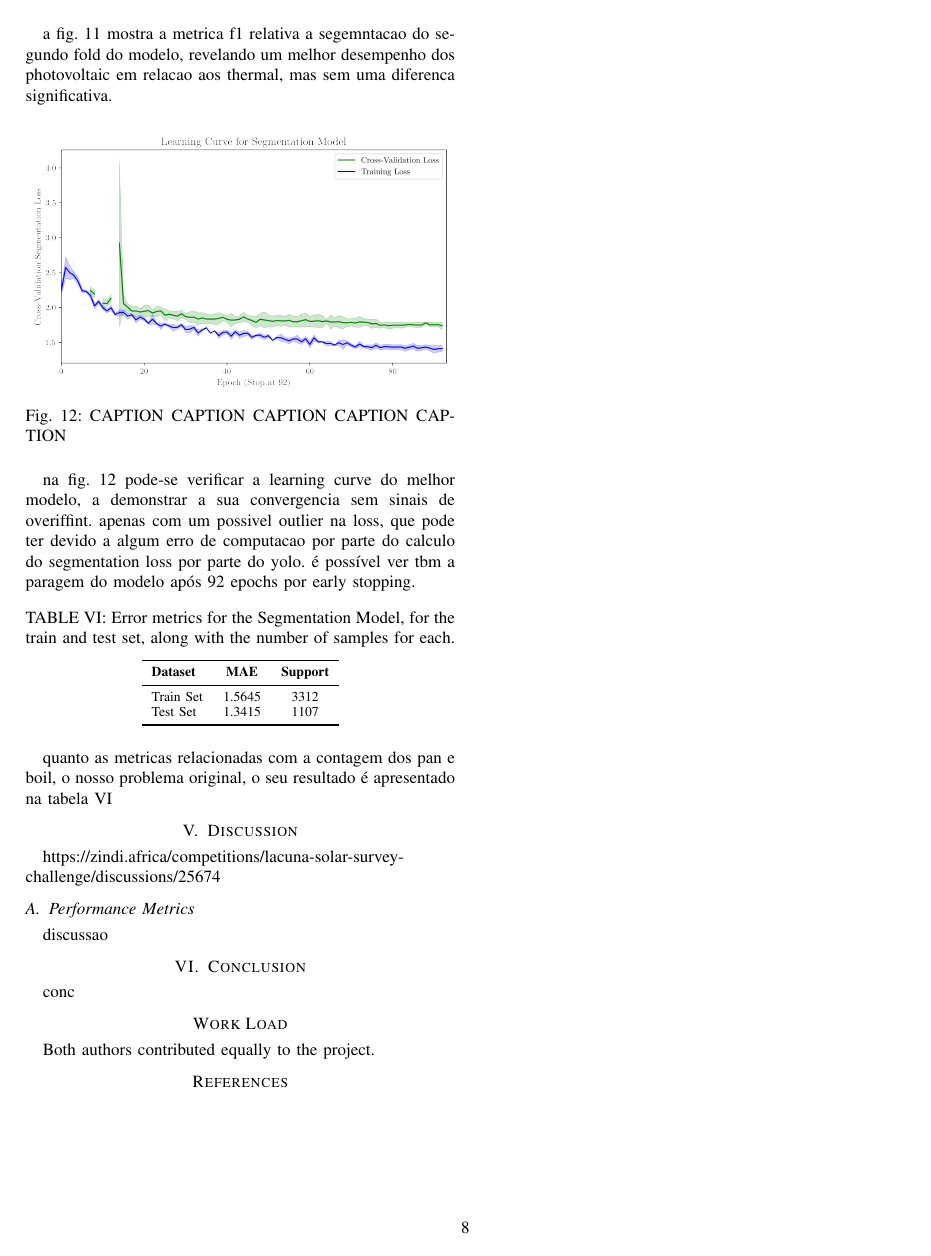
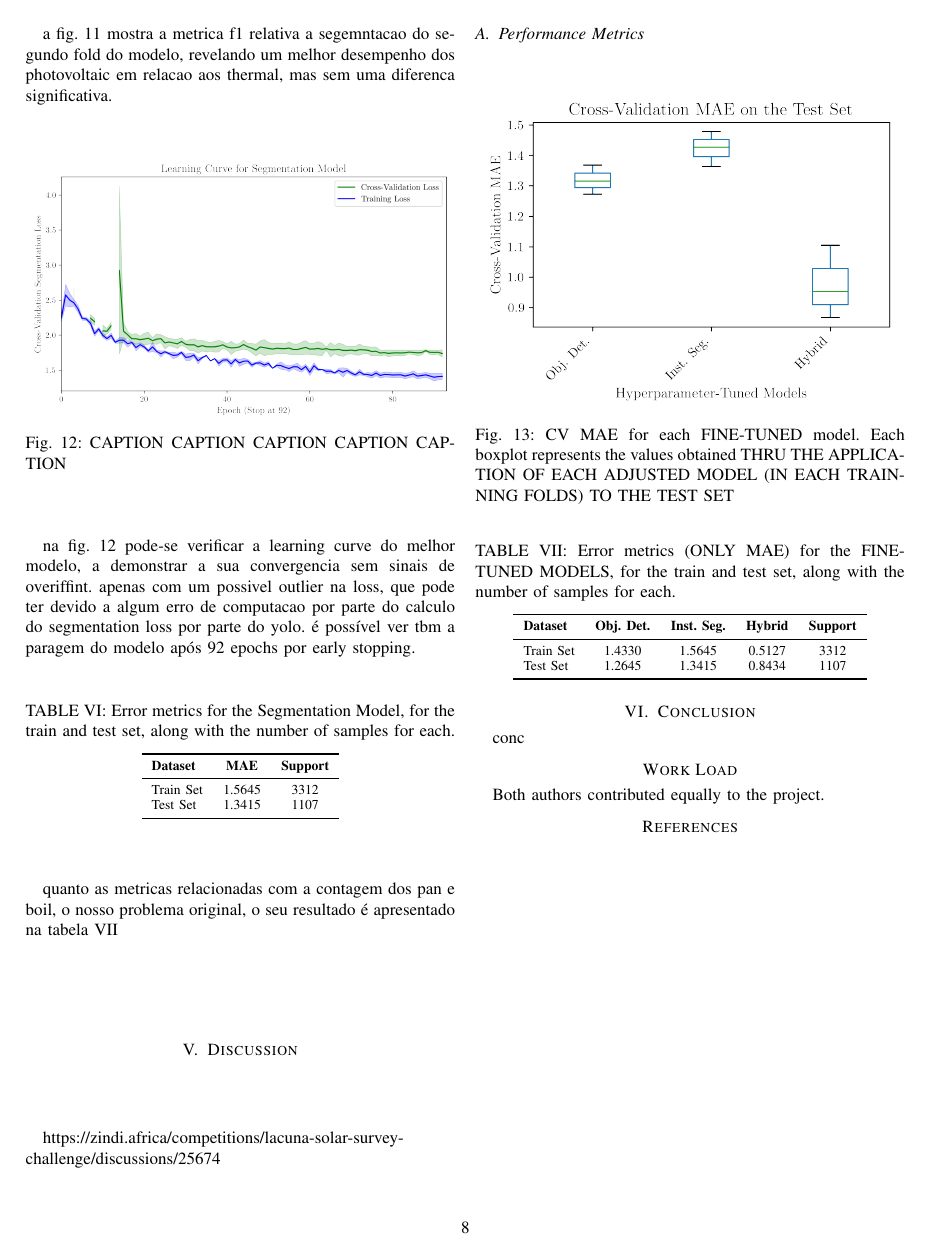
Before and after one commit to Hugoverissimo21/SolarPanel-DLCounter, a LaTeX paper (report/bare_conf_v2.tex): page 8 of 8. Compiled offline with pdfLaTeX.

Commit message:
report updates

```diff
--- a/report/bare_conf_v2.tex
+++ b/report/bare_conf_v2.tex
@@ -577,7 +579,26 @@ https://zindi.africa/competitions/lacuna-solar-survey-challenge/discussions/2567
 
 \subsection{Performance Metrics}
 
-discussao
+\begin{figure}[H]
+    \centering
+    \includegraphics[width=1\linewidth]{assets/results_mae_boxplot.png}
+    \caption{CV MAE for each FINE-TUNED model. Each boxplot represents the values obtained THRU THE APPLICATION OF EACH ADJUSTED MODEL (IN EACH TRAINNING FOLDS) TO THE TEST SET}
+    \label{fig:results_mae_boxplot}
+\end{figure}
+
+\begin{table}[H]
+\centering
+\caption{Error metrics (ONLY MAE) for the FINE-TUNED MODELS, for the train and test set, along with the number of samples for each.}
+\label{tab:model02_results}
+\begin{tabular}{lccccc}
+\toprule
+\textbf{Dataset} & \textbf{Obj. Det.} & \textbf{Inst. Seg.} & \textbf{Hybrid} & \textbf{Support} \\
+\midrule
+Train Set & 1.4330 & 1.5645 & 0.5127 & 3312 \\
+Test Set & 1.2645 & 1.3415 & 0.8434 & 1107 \\
+\bottomrule
+\end{tabular}
+\end{table}
 
 
 \section{Conclusion}
```
Also changed, not shown: report/assets/data_objectdistribution.png, report/assets/model02_mae_boxplot.png, report/assets/model03_mae_boxplot.png, report/assets/results_mae_boxplot.png (added), report/bare_conf_v2.tex (2 more changed lines).
